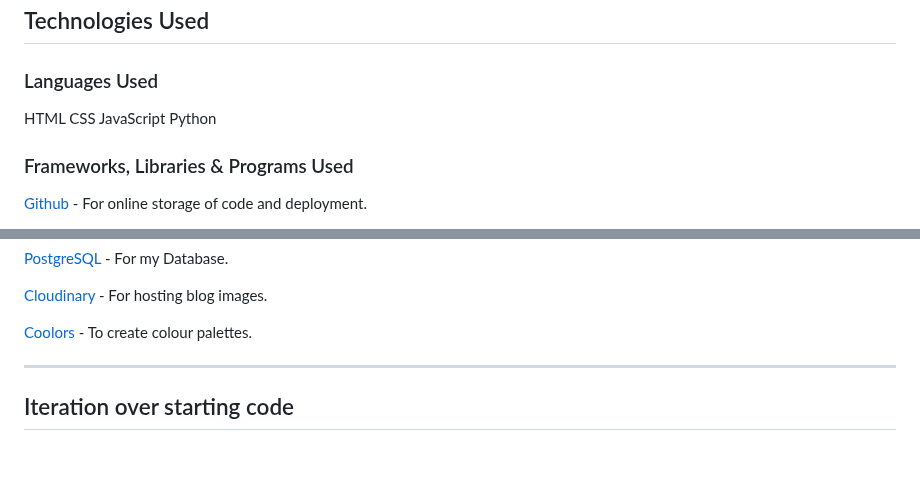
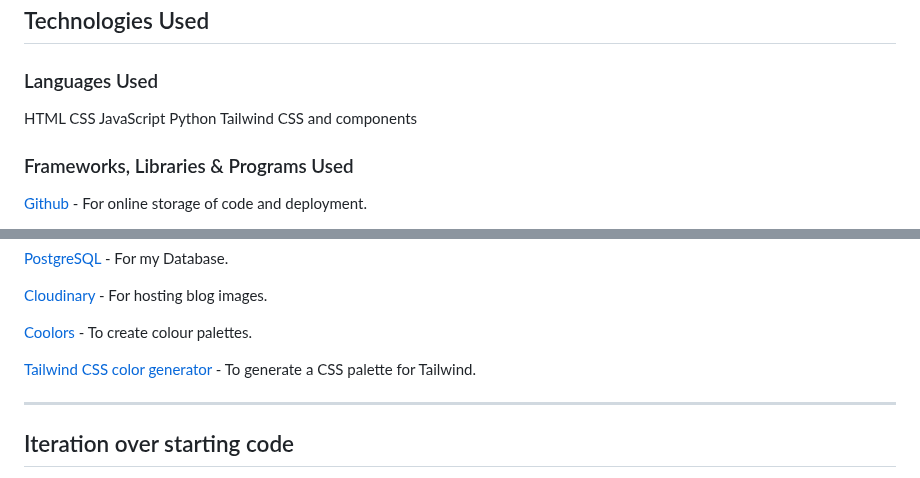
Before and after one commit to emmy-codes/geekhaven-blog, a Markdown page: README.md, 2 parts joined by grey strips. GitHub-like rendering; blank space fills up the shorter version.

Commit message:
Add tailwind CSS color generator info to README.md
Add new colour palette and update technologies used section

```diff
--- a/README.md
+++ b/README.md
@@ -117,6 +122,7 @@ HTML
 CSS
 JavaScript
 Python
+Tailwind CSS and components
 
 ### Frameworks, Libraries & Programs Used
 
@@ -139,6 +145,8 @@ Python
 [Cloudinary](https://cloudinary.com/) - For hosting blog images.
 
 [Coolors](https://coolors.co/) - To create colour palettes.
+
+[Tailwind CSS color generator](https://uicolors.app/) - To generate a CSS palette for Tailwind.
 
 - - -
 
```
Also changed, not shown: other parts of README.md (+5 -0 lines).
